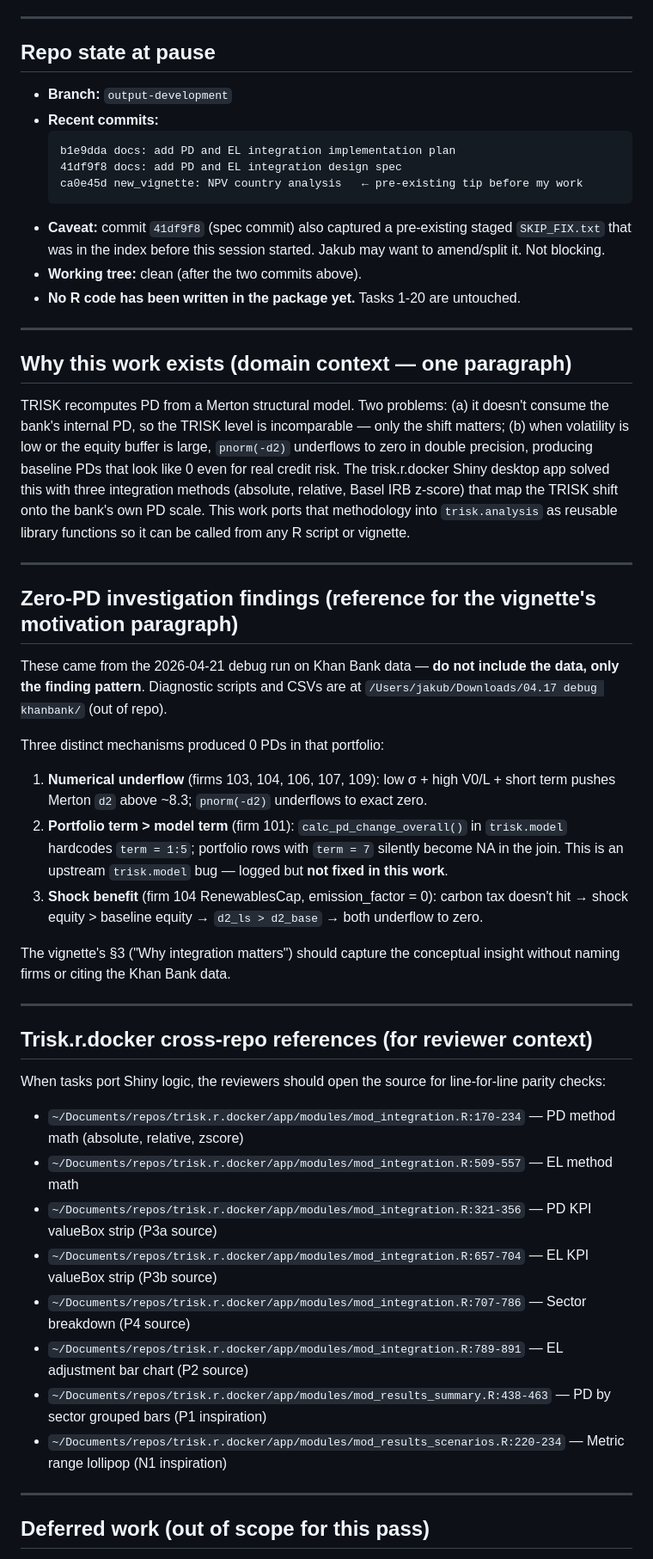
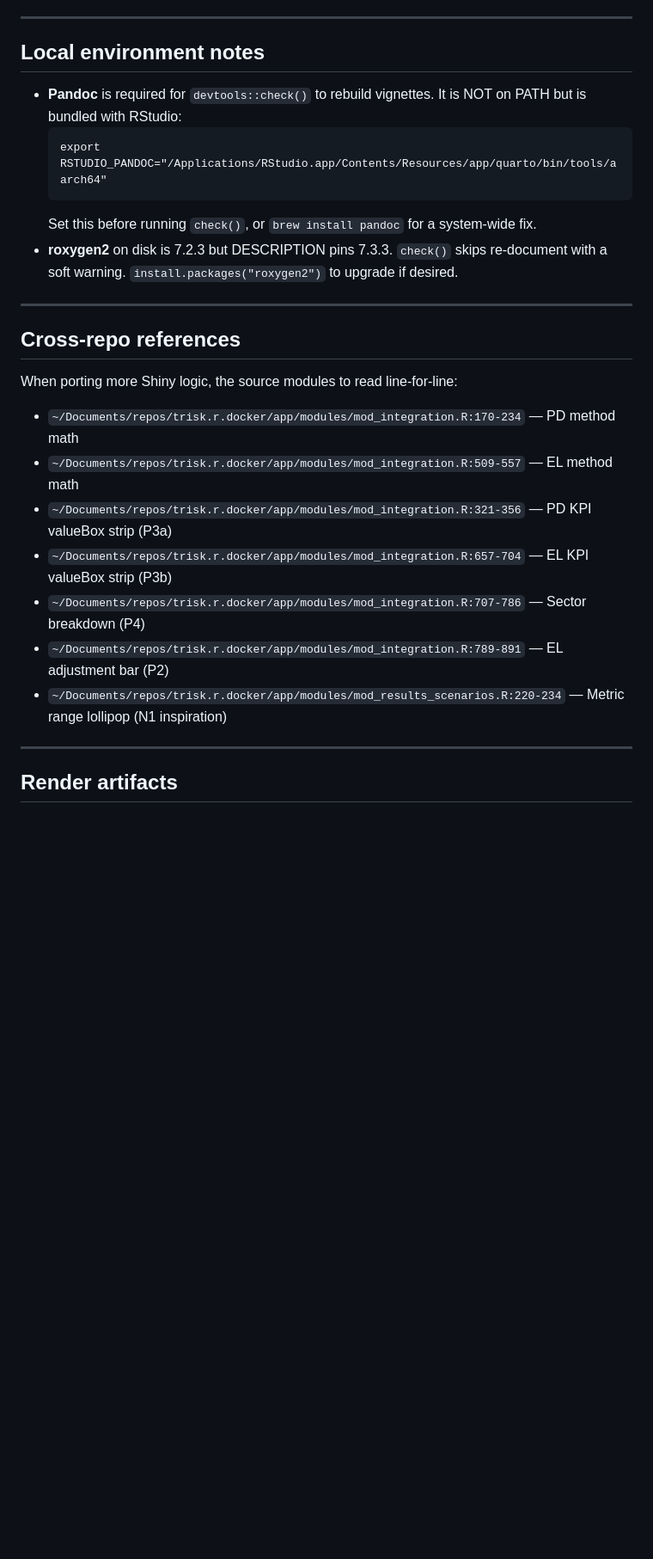
Before and after one commit to Theia-Finance-Labs/trisk.analysis, a Markdown page: specs/plans/RESUME.md, the part around one of its changes. Shown at 86% size. Drawn GitHub-style; blank space fills up the shorter version.

````diff
--- a/specs/plans/RESUME.md
+++ b/specs/plans/RESUME.md
@@ -61,55 +55,30 @@ On heavy review friction at any single task, escalate to Jakub before burning lo
 
 ---
 
-## Repo state at pause
+## Local environment notes
 
-- **Branch:** `output-development`
-- **Recent commits:**
+- **Pandoc** is required for `devtools::check()` to rebuild vignettes. It is NOT on PATH but is bundled with RStudio:
   ```
-  b1e9dda docs: add PD and EL integration implementation plan
-  41df9f8 docs: add PD and EL integration design spec
-  ca0e45d new_vignette: NPV country analysis   ← pre-existing tip before my work
+  export RSTUDIO_PANDOC="/Applications/RStudio.app/Contents/Resources/app/quarto/bin/tools/aarch64"
   ```
-- **Caveat:** commit `41df9f8` (spec commit) also captured a pre-existing staged `SKIP_FIX.txt` that was in the index before this session started. Jakub may want to amend/split it. Not blocking.
-- **Working tree:** clean (after the two commits above).
-- **No R code has been written in the package yet.** Tasks 1-20 are untouched.
+  Set this before running `check()`, or `brew install pandoc` for a system-wide fix.
+- **roxygen2** on disk is 7.2.3 but DESCRIPTION pins 7.3.3. `check()` skips re-document with a soft warning. `install.packages("roxygen2")` to upgrade if desired.
 
 ---
 
-## Why this work exists (domain context — one paragraph)
+## Cross-repo references
 
-TRISK recomputes PD from a Merton structural model. Two problems: (a) it doesn't consume the bank's internal PD, so the TRISK level is incomparable — only the shift matters; (b) when volatility is low or the equity buffer is large, `pnorm(-d2)` underflows to zero in double precision, producing baseline PDs that look like 0 even for real credit risk. The trisk.r.docker Shiny desktop app solved this with three integration methods (absolute, relative, Basel IRB z-score) that map the TRISK shift onto the bank's own PD scale. This work ports that methodology into `trisk.analysis` as reusable library functions so it can be called from any R script or vignette.
+When porting more Shiny logic, the source modules to read line-for-line:
 
----
-
-## Zero-PD investigation findings (reference for the vignette's motivation paragraph)
-
-These came from the 2026-04-21 debug run on Khan Bank data — **do not include the data, only the finding pattern**. Diagnostic scripts and CSVs are at `/Users/jakub/Downloads/04.17 debug khanbank/` (out of repo).
-
-Three distinct mechanisms produced 0 PDs in that portfolio:
-
-1. **Numerical underflow** (firms 103, 104, 106, 107, 109): low σ + high V0/L + short term pushes Merton `d2` above ~8.3; `pnorm(-d2)` underflows to exact zero.
-2. **Portfolio term > model term** (firm 101): `calc_pd_change_overall()` in `trisk.model` hardcodes `term = 1:5`; portfolio rows with `term = 7` silently become NA in the join. This is an upstream `trisk.model` bug — logged but **not fixed in this work**.
-3. **Shock benefit** (firm 104 RenewablesCap, emission_factor = 0): carbon tax doesn't hit → shock equity > baseline equity → `d2_ls > d2_base` → both underflow to zero.
-
-The vignette's §3 ("Why integration matters") should capture the conceptual insight without naming firms or citing the Khan Bank data.
-
----
-
-## Trisk.r.docker cross-repo references (for reviewer context)
-
-When tasks port Shiny logic, the reviewers should open the source for line-for-line parity checks:
-
-- `~/Documents/repos/trisk.r.docker/app/modules/mod_integration.R:170-234` — PD method math (absolute, relative, zscore)
+- `~/Documents/repos/trisk.r.docker/app/modules/mod_integration.R:170-234` — PD method math
 - `~/Documents/repos/trisk.r.docker/app/modules/mod_integration.R:509-557` — EL method math
-- `~/Documents/repos/trisk.r.docker/app/modules/mod_integration.R:321-356` — PD KPI valueBox strip (P3a source)
-- `~/Documents/repos/trisk.r.docker/app/modules/mod_integration.R:657-704` — EL KPI valueBox strip (P3b source)
-- `~/Documents/repos/trisk.r.docker/app/modules/mod_integration.R:707-786` — Sector breakdown (P4 source)
-- `~/Documents/repos/trisk.r.docker/app/modules/mod_integration.R:789-891` — EL adjustment bar chart (P2 source)
-- `~/Documents/repos/trisk.r.docker/app/modules/mod_results_summary.R:438-463` — PD by sector grouped bars (P1 inspiration)
+- `~/Documents/repos/trisk.r.docker/app/modules/mod_integration.R:321-356` — PD KPI valueBox strip (P3a)
+- `~/Documents/repos/trisk.r.docker/app/modules/mod_integration.R:657-704` — EL KPI valueBox strip (P3b)
+- `~/Documents/repos/trisk.r.docker/app/modules/mod_integration.R:707-786` — Sector breakdown (P4)
+- `~/Documents/repos/trisk.r.docker/app/modules/mod_integration.R:789-891` — EL adjustment bar (P2)
 - `~/Documents/repos/trisk.r.docker/app/modules/mod_results_scenarios.R:220-234` — Metric range lollipop (N1 inspiration)
 
 ---
 
-## Deferred work (out of scope for this pass)
+## Render artifacts
 
````
Also changed, not shown: other parts of specs/plans/RESUME.md (+40 -59 lines).
